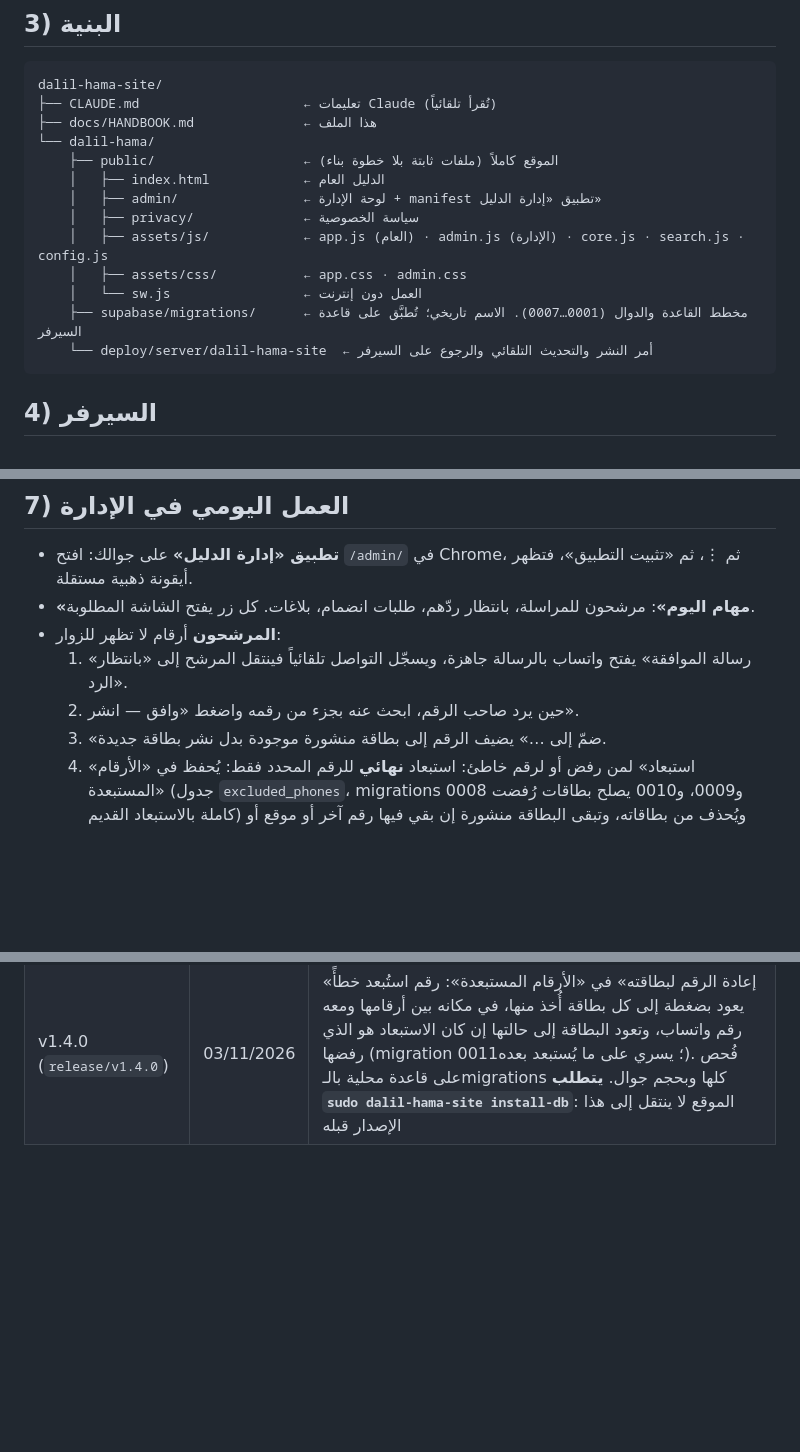
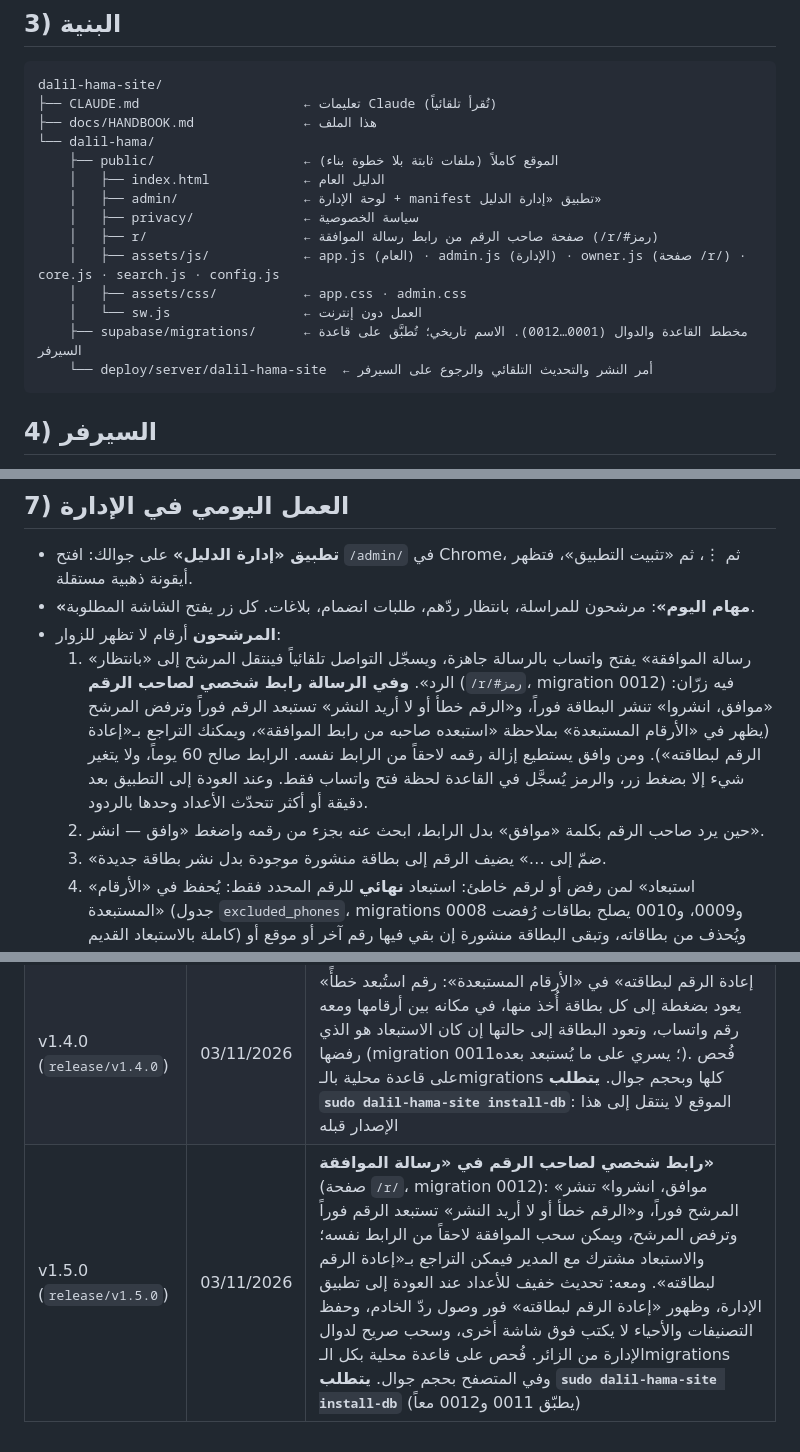
Before and after one commit to majid-apps/dalil-hama-site, a Markdown page: docs/HANDBOOK.md, 3 parts joined by grey strips. Rendered like a GitHub page; blank space fills up the shorter version.

Commit message:
توثيق رابط صاحب الرقم: المرجع (البنية، المرشحون، سجل الإصدارات v1.5.0) وCLAUDE.md
Co-Authored-By: Claude Opus 5.5 <noreply@anthropic.com>
Claude-Session: https://claude.ai/code/session_01E1Hj8D4q1Gp5vY8Qe8YZYA

````diff
--- a/docs/HANDBOOK.md
+++ b/docs/HANDBOOK.md
@@ -30,10 +30,11 @@ dalil-hama-site/
     │   ├── index.html            ← الدليل العام
     │   ├── admin/                ← لوحة الإدارة + manifest تطبيق «إدارة الدليل»
     │   ├── privacy/              ← سياسة الخصوصية
-    │   ├── assets/js/            ← app.js (العام) · admin.js (الإدارة) · core.js · search.js · config.js
+    │   ├── r/                    ← صفحة صاحب الرقم من رابط رسالة الموافقة (/r/#رمز)
+    │   ├── assets/js/            ← app.js (العام) · admin.js (الإدارة) · owner.js (صفحة /r/) · core.js · search.js · config.js
     │   ├── assets/css/           ← app.css · admin.css
     │   └── sw.js                 ← العمل دون إنترنت
-    ├── supabase/migrations/      ← مخطط القاعدة والدوال (0001…0007). الاسم تاريخي؛ تُطبَّق على قاعدة السيرفر
+    ├── supabase/migrations/      ← مخطط القاعدة والدوال (0001…0012). الاسم تاريخي؛ تُطبَّق على قاعدة السيرفر
     └── deploy/server/dalil-hama-site  ← أمر النشر والتحديث التلقائي والرجوع على السيرفر
 ```
 
@@ -84,7 +85,11 @@ fi; unset P Q
 - **«مهام اليوم»**: مرشحون للمراسلة، بانتظار ردّهم، طلبات انضمام، بلاغات. كل زر يفتح الشاشة المطلوبة.
 - **المرشحون** أرقام لا تظهر للزوار:
   1. «رسالة الموافقة» يفتح واتساب بالرسالة جاهزة، ويسجّل التواصل تلقائياً فينتقل المرشح إلى «بانتظار الرد».
-  2. حين يرد صاحب الرقم، ابحث عنه بجزء من رقمه واضغط «وافق — انشر».
+     **وفي الرسالة رابط شخصي لصاحب الرقم** (`/r/#رمز`، migration 0012) فيه زرّان: «موافق، انشروا» تنشر البطاقة فوراً،
+     و«الرقم خطأ أو لا أريد النشر» تستبعد الرقم فوراً وترفض المرشح (يظهر في «الأرقام المستبعدة» بملاحظة «استبعده صاحبه من رابط الموافقة»،
+     ويمكنك التراجع بـ«إعادة الرقم لبطاقته»). ومن وافق يستطيع إزالة رقمه لاحقاً من الرابط نفسه. الرابط صالح 60 يوماً، ولا يتغير شيء إلا بضغط زر،
+     والرمز يُسجَّل في القاعدة لحظة فتح واتساب فقط. وعند العودة إلى التطبيق بعد دقيقة أو أكثر تتحدّث الأعداد وحدها بالردود.
+  2. حين يرد صاحب الرقم بكلمة «موافق» بدل الرابط، ابحث عنه بجزء من رقمه واضغط «وافق — انشر».
   3. «ضمّ إلى …» يضيف الرقم إلى بطاقة منشورة موجودة بدل نشر بطاقة جديدة.
   4. «استبعاد» لمن رفض أو لرقم خاطئ: استبعاد **نهائي** للرقم المحدد فقط: يُحفظ في «الأرقام المستبعدة» (جدول `excluded_phones`، migrations 0008 و0009، و0010 يصلح بطاقات رُفضت كاملة بالاستبعاد القديم) ويُحذف من بطاقاته، وتبقى البطاقة منشورة إن بقي فيها رقم آخر أو موقع أو عنوان، وإلا تُرفض؛ لا يُنشر ولا يُقبل من الزوار ولا من الاستيراد إلا بعد «إعادة السماح» من تلك الشاشة. **استبعاد بالخطأ:** في «الأرقام المستبعدة» اضغط «إعادة الرقم لبطاقته»: يُزال الرقم من القائمة ويعود إلى كل بطاقة أُخذ منها في مكانه نفسه بين أرقامها، ورقمَ واتساب إن كان كذلك، وتعود البطاقة إلى حالتها السابقة إن كان الاستبعاد هو الذي رفضها (جدول `excluded_phones` عمود `removed_from`، migration 0011). ما استُبعد قبل v1.4.0 ليس له هذا السجل، فله «إعادة السماح» وحده: يرفع الحظر ولا يعيد الرقم إلى بطاقته. الأمر متاح أيضاً من نافذة تعديل أي بطاقة (استبعاد نهائي).
 - **البرنامج العام** فيه كل البطاقات المنشورة. لكل بطاقة: اتصال، واتساب، خريطة، عرض، دمج، حذف، تعديل كامل.
@@ -119,3 +124,4 @@ fi; unset P Q
 | v1.2.1 (`release/v1.2.1`) | 01/11/2026 | رابط «الأرقام المستبعدة» في شاشة «الإدارة»، وزر تحميل القائمة CSV. لا يتطلب تغييراً في القاعدة |
 | v1.3.0 (`release/v1.3.0`) | 01/11/2026 | الاستبعاد للرقم المحدد فقط بلا خسارة البطاقة (migration 0009)، وإصلاح بطاقات رُفضت كاملة بالاستبعاد القديم (migration 0010)، والنشر والاستبعاد وعلامة التواصل تظهر فوراً على الشاشة مع المزامنة في الخلفية، وجلب الهوية بالتوازي عند الفتح. **يتطلب `sudo dalil-hama-site install-db`** (نُفّذ على السيرفر 01/11/2026) |
 | v1.4.0 (`release/v1.4.0`) | 03/11/2026 | «إعادة الرقم لبطاقته» في «الأرقام المستبعدة»: رقم استُبعد خطأً يعود بضغطة إلى كل بطاقة أُخذ منها، في مكانه بين أرقامها ومعه رقم واتساب، وتعود البطاقة إلى حالتها إن كان الاستبعاد هو الذي رفضها (migration 0011؛ يسري على ما يُستبعد بعده). فُحص على قاعدة محلية بالـmigrations كلها وبحجم جوال. **يتطلب `sudo dalil-hama-site install-db`**: الموقع لا ينتقل إلى هذا الإصدار قبله |
+| v1.5.0 (`release/v1.5.0`) | 03/11/2026 | **رابط شخصي لصاحب الرقم في «رسالة الموافقة»** (صفحة `/r/`، migration 0012): «موافق، انشروا» تنشر المرشح فوراً، و«الرقم خطأ أو لا أريد النشر» تستبعد الرقم فوراً وترفض المرشح، ويمكن سحب الموافقة لاحقاً من الرابط نفسه؛ والاستبعاد مشترك مع المدير فيمكن التراجع بـ«إعادة الرقم لبطاقته». ومعه: تحديث خفيف للأعداد عند العودة إلى تطبيق الإدارة، وظهور «إعادة الرقم لبطاقته» فور وصول ردّ الخادم، وحفظ التصنيفات والأحياء لا يكتب فوق شاشة أخرى، وسحب صريح لدوال الإدارة من الزائر. فُحص على قاعدة محلية بكل الـmigrations وفي المتصفح بحجم جوال. **يتطلب `sudo dalil-hama-site install-db`** (يطبّق 0011 و0012 معاً) |
````
Also changed, not shown: CLAUDE.md (+3 -1 lines).
